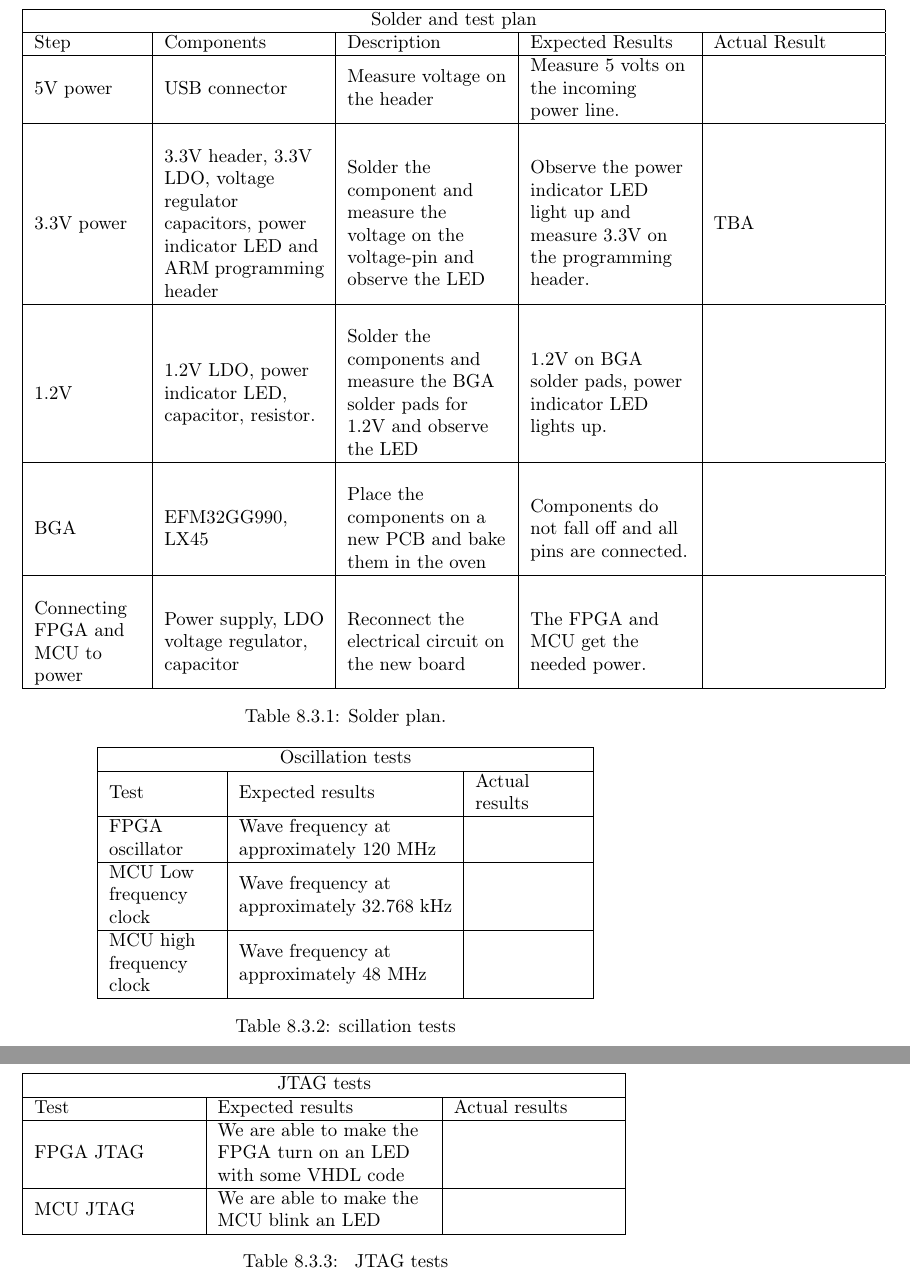
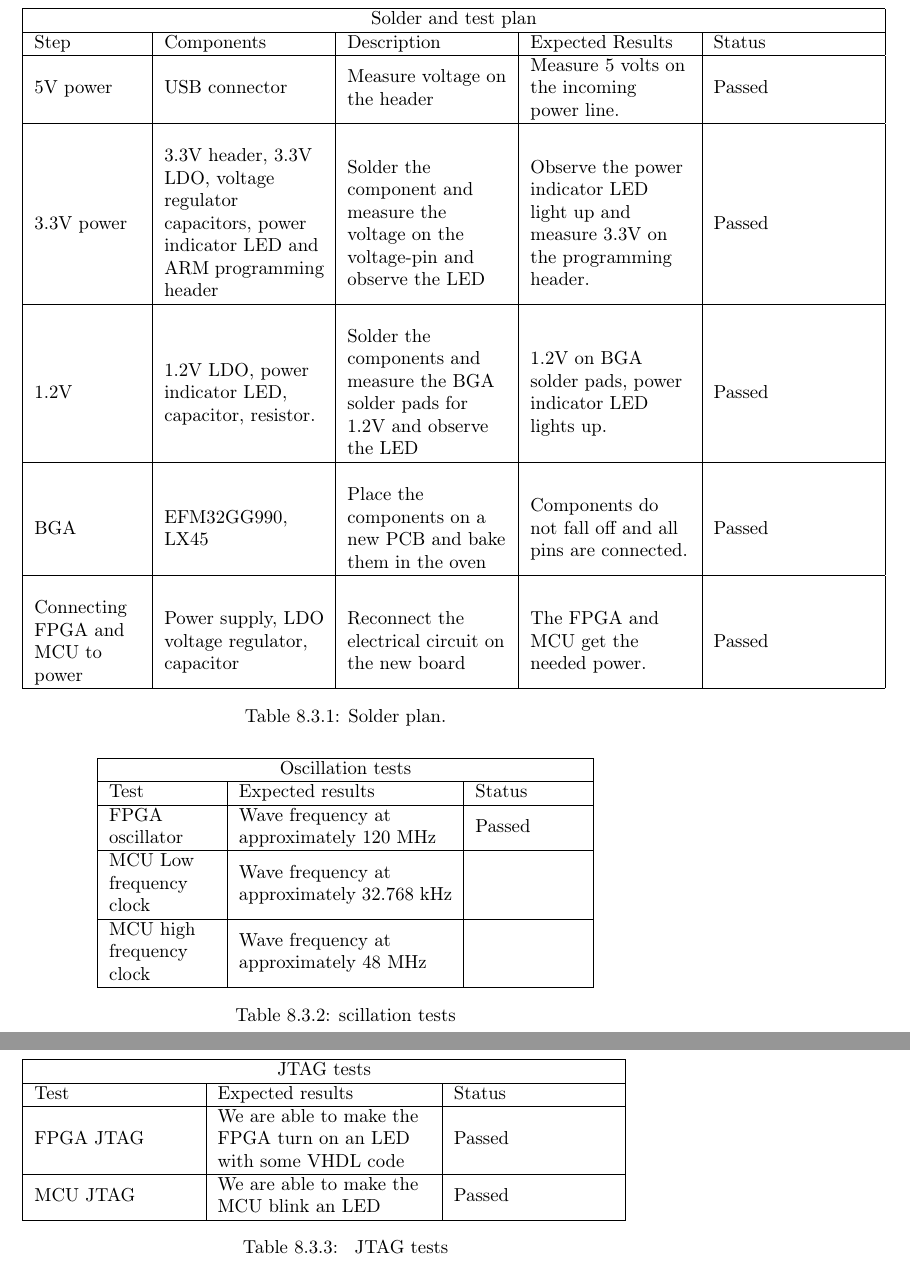
Before and after one commit to dmpro2014/report, a LaTeX thesis (report/report.tex, which reads report/testing/JTAG_test.tex, report/testing/Solder_test.tex, report/testing/oscillation_test.tex): two parts of pages 32 and 33 of 40, joined at a grey line, cut so that both start at the same text. Compiled offline with pdfLaTeX.

Commit message:
Change 'actual results' to status in tests

```diff
--- a/report/testing/JTAG_test.tex
+++ b/report/testing/JTAG_test.tex
@@ -6,9 +6,9 @@
 \hline
 \multicolumn{3}{|c|}{JTAG tests} \\
 \hline
-Test & Expected results & Actual results \\\hline
-FPGA JTAG & We are able to make the FPGA turn on an LED with some VHDL code  & \\\hline
-MCU JTAG & We are able to make the MCU blink an LED & \\\hline
+Test & Expected results & Status\\\hline
+FPGA JTAG & We are able to make the FPGA turn on an LED with some VHDL code  & Passed\\\hline
+MCU JTAG & We are able to make the MCU blink an LED &Passed \\\hline
 
 \end{tabular}
 \caption{ JTAG tests}
--- a/report/testing/Solder_test.tex
+++ b/report/testing/Solder_test.tex
@@ -7,20 +7,20 @@
 \hline
 \multicolumn{5}{|c|}{Solder and test plan} \\
 \hline
-Step & Components & Description & Expected Results & Actual Result \\\hline
-5V power & USB connector & Measure voltage on the header & Measure 5 volts on the incoming power line. & \\
+Step & Components & Description & Expected Results & Status\\\hline
+5V power & USB connector & Measure voltage on the header & Measure 5 volts on the incoming power line. & Passed \\
 \hline
  & & & &\\
-3.3V power & 3.3V header, 3.3V LDO, voltage regulator capacitors, power indicator LED and ARM programming header  & Solder the component and measure the voltage on the voltage-pin and observe the  LED & Observe the power indicator LED light up and measure 3.3V on the programming header. & TBA \\
+3.3V power & 3.3V header, 3.3V LDO, voltage regulator capacitors, power indicator LED and ARM programming header  & Solder the component and measure the voltage on the voltage-pin and observe the  LED & Observe the power indicator LED light up and measure 3.3V on the programming header. & Passed \\
 \hline
  & & & &\\
-1.2V & 1.2V LDO, power indicator LED, capacitor, resistor. & Solder the components and measure the BGA solder pads for 1.2V and observe the LED & 1.2V on BGA solder pads, power indicator LED lights up. &\\
+1.2V & 1.2V LDO, power indicator LED, capacitor, resistor. & Solder the components and measure the BGA solder pads for 1.2V and observe the LED & 1.2V on BGA solder pads, power indicator LED lights up. & Passed\\
 \hline
  & & & &\\
-BGA & EFM32GG990, LX45 & Place the components on a new PCB and bake them in the oven & Components do not fall off and all pins are connected. &\\
+BGA & EFM32GG990, LX45 & Place the components on a new PCB and bake them in the oven & Components do not fall off and all pins are connected. & Passed\\
  \hline
  & & & &\\
-Connecting FPGA and MCU to power & Power supply, LDO voltage regulator, capacitor & Reconnect the electrical circuit on the new board & The FPGA and MCU get the needed power. &\\
+Connecting FPGA and MCU to power & Power supply, LDO voltage regulator, capacitor & Reconnect the electrical circuit on the new board & The FPGA and MCU get the needed power. & Passed\\
 \hline
 
 \end{tabular}
--- a/report/testing/oscillation_test.tex
+++ b/report/testing/oscillation_test.tex
@@ -7,9 +7,9 @@
 \hline
 \multicolumn{3}{|c|}{Oscillation tests} \\
 \hline
-Test & Expected results  & Actual results\\\hline
-FPGA oscillator & Wave frequency at approximately 120 MHz & \\\hline
-MCU Low frequency clock & Wave frequency at approximately 32.768 kHz &  \\\hline
+Test & Expected results  & Status\\\hline
+FPGA oscillator & Wave frequency at approximately 120 MHz & Passed\\\hline
+MCU Low frequency clock & Wave frequency at approximately 32.768 kHz & \\\hline
 MCU high frequency clock & Wave frequency at approximately 48 MHz & \\\hline
 
 \end{tabular}
```
